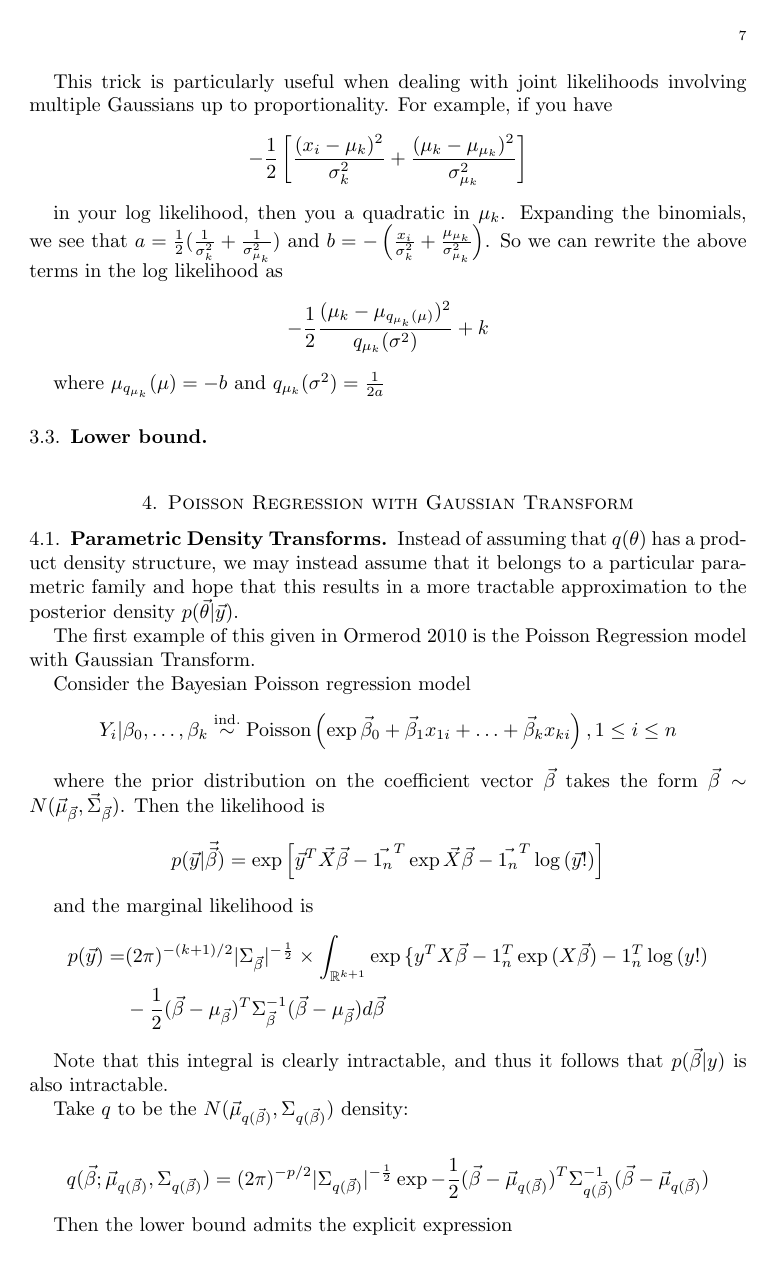
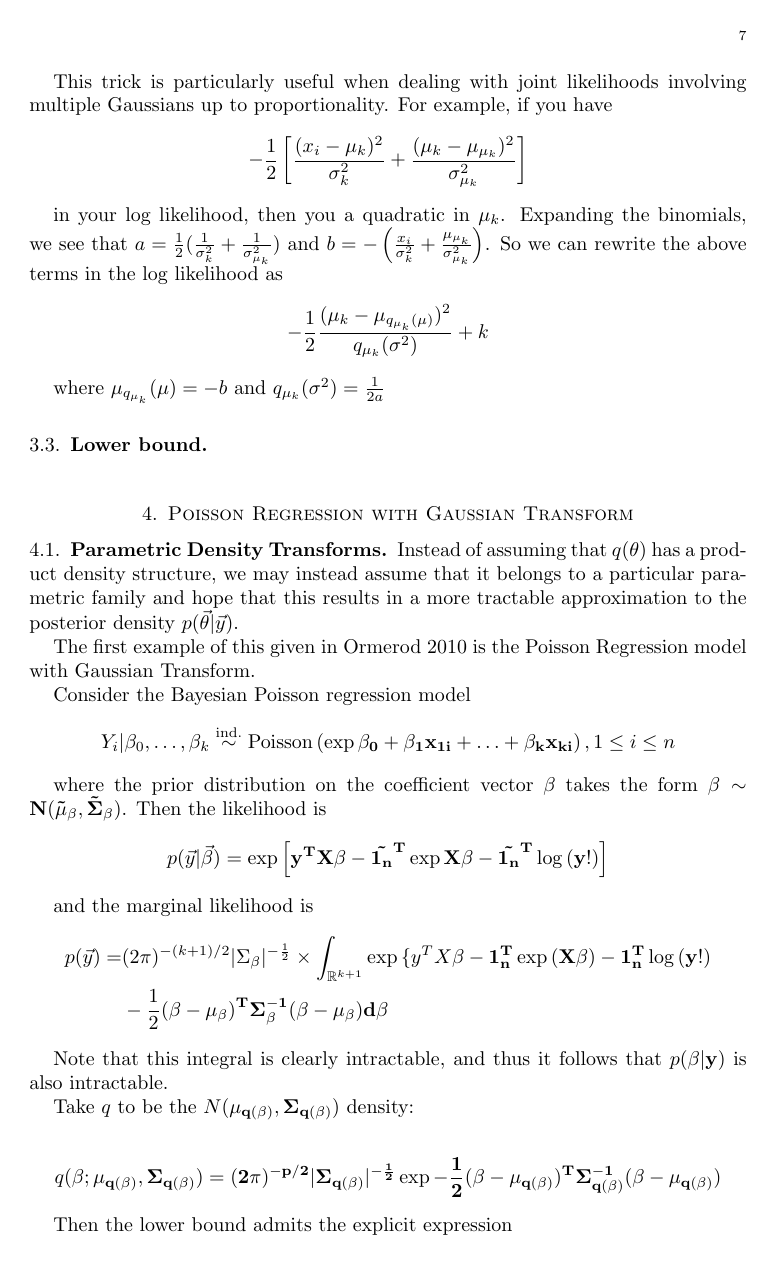
Before and after one commit to certifiedwaif/phd, a LaTeX paper (summary_variational_inference.tex, which reads include.tex): page 7 of 10. Compiled offline with pdfLaTeX.

Commit message:
More bold things

```diff
--- a/include.tex
+++ b/include.tex
@@ -10,21 +10,20 @@
 \newcommand{\expit}[1]{\text{expit} \left( #1 \right)}
 \newcommand{\logit}[1]{\text{logit} \left( #1 \right)}
 
-%\newcommand{\Vec}[1] {\textbf{#1}}
 \def \half {\frac{1}{2}}
 \def \R {\mathbb{R}}
-\def \vbeta {\Vec{\beta}}
-\def \vy {\Vec{y}}
-\def \vx {\Vec{x}}
-\def \vr {\Vec{r}}
-\def \vmu {\Vec{\mu}}
+\def \vbeta {\bf \beta}
+\def \vy {\bf y}
+\def \vx {\bf x}
+\def \vr {\bf r}
+\def \vmu {\bf \mu}
 \def \vmuqbeta {\vmu_{q(\vbeta)}}
 \def \vmubeta {\vmu_{\vbeta}}
 \def \Sigmaqbeta {\Sigma_{q(\vbeta)}}
 \def \Sigmabeta {\Sigma_{\vbeta}}
-\def \va {\Vec{a}}
-\def \vtheta {\Vec{\theta}}
-\def \mX {\Vec{X}}
+\def \va {\bf a}
+\def \vtheta {\bf \theta}
+\def \mX {\bf X}
 
 \def\ds{{\displaystyle}}
 
```
